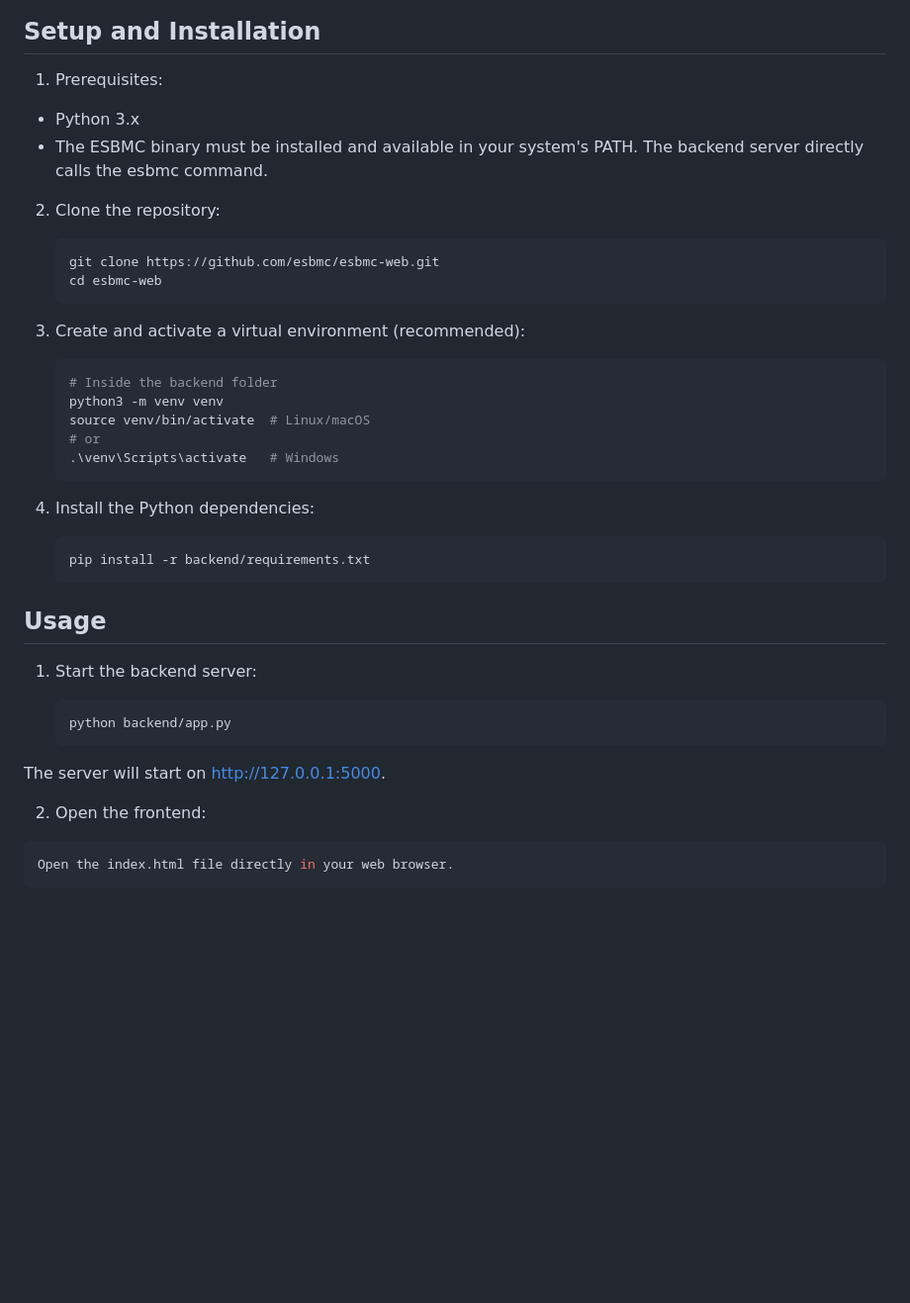
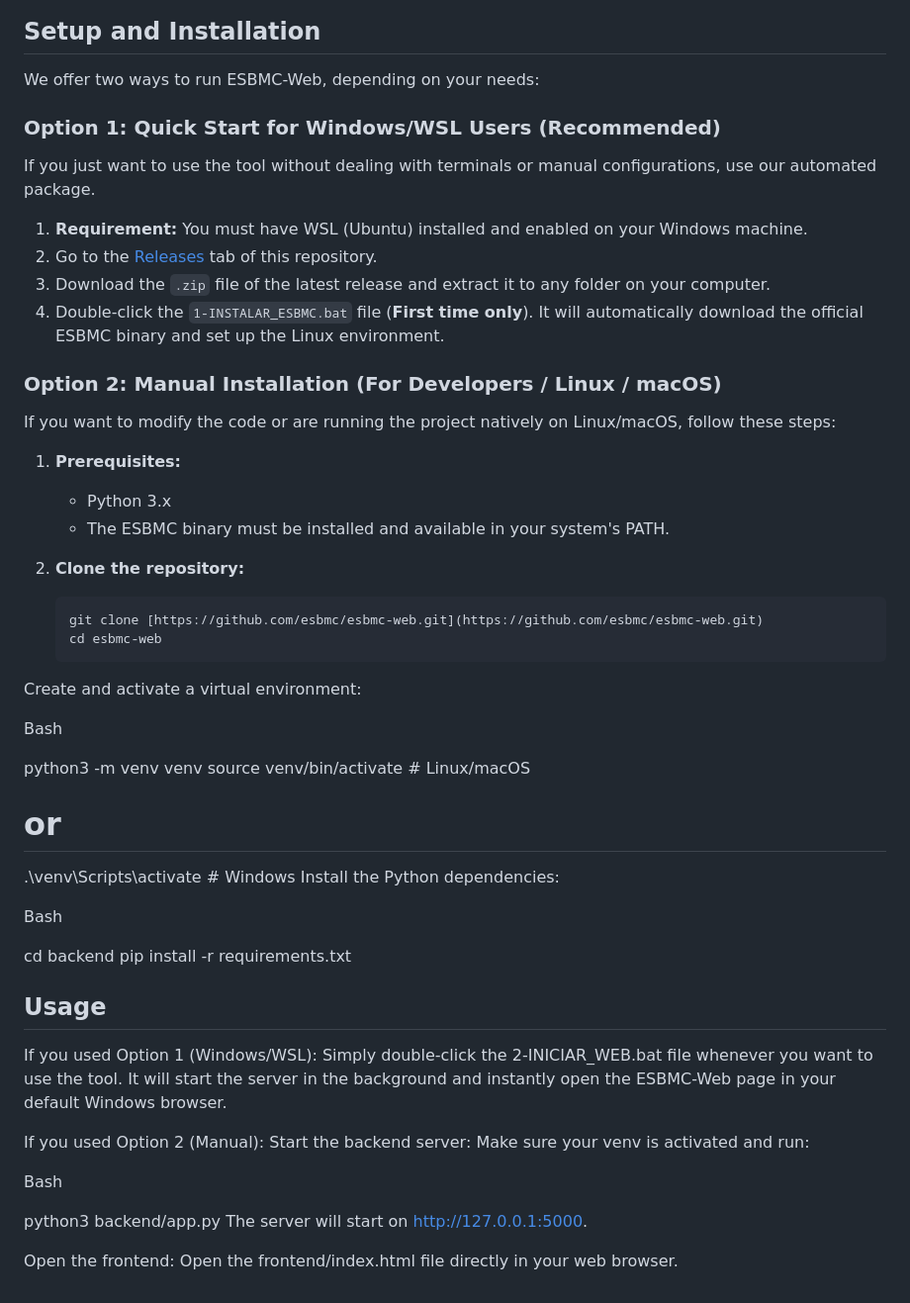
Before and after one commit to esbmc/esbmc-web, a Markdown page: README.md, the part around the change. Shown at 99% size. Drawn GitHub-style; blank space fills up the shorter version.

````diff
--- a/README.md
+++ b/README.md
@@ -95,41 +95,58 @@ sequenceDiagram
 
 ## Setup and Installation
 
-1. Prerequisites:
-- Python 3.x
-- The ESBMC binary must be installed and available in your system's PATH. The backend server directly calls the esbmc command.
+We offer two ways to run ESBMC-Web, depending on your needs:
 
-2. Clone the repository:
-    ```bash
-    git clone https://github.com/esbmc/esbmc-web.git
-    cd esbmc-web
-    ```
+### Option 1: Quick Start for Windows/WSL Users (Recommended)
+If you just want to use the tool without dealing with terminals or manual configurations, use our automated package.
 
-3. Create and activate a virtual environment (recommended):
-    ```bash
-    # Inside the backend folder
-    python3 -m venv venv
-    source venv/bin/activate  # Linux/macOS
-    # or
-    .\venv\Scripts\activate   # Windows
-    ```
+1. **Requirement:** You must have WSL (Ubuntu) installed and enabled on your Windows machine.
+2. Go to the [Releases](https://github.com/esbmc/esbmc-web) tab of this repository.
+3. Download the `.zip` file of the latest release and extract it to any folder on your computer.
+4. Double-click the `1-INSTALAR_ESBMC.bat` file (**First time only**). It will automatically download the official ESBMC binary and set up the Linux environment.
 
-4. Install the Python dependencies:
-    ```bash
-    pip install -r backend/requirements.txt
-    ```
+### Option 2: Manual Installation (For Developers / Linux / macOS)
+If you want to modify the code or are running the project natively on Linux/macOS, follow these steps:
+
+1. **Prerequisites:**
+   - Python 3.x
+   - The ESBMC binary must be installed and available in your system's PATH.
+
+2. **Clone the repository:**
+   ```bash
+   git clone [https://github.com/esbmc/esbmc-web.git](https://github.com/esbmc/esbmc-web.git)
+   cd esbmc-web
+Create and activate a virtual environment:
+
+Bash
+
+
+python3 -m venv venv
+source venv/bin/activate  # Linux/macOS
+# or
+.\venv\Scripts\activate   # Windows
+Install the Python dependencies:
+
+Bash
+
+
+cd backend
+pip install -r requirements.txt
+
 
 ## Usage
-1. Start the backend server:
+If you used Option 1 (Windows/WSL):
+Simply double-click the 2-INICIAR_WEB.bat file whenever you want to use the tool. It will start the server in the background and instantly open the ESBMC-Web page in your default Windows browser.
 
-    ```bash
-    python backend/app.py
-    ```
+If you used Option 2 (Manual):
+Start the backend server:
+Make sure your venv is activated and run:
 
+Bash
+
+
+python3 backend/app.py
 The server will start on http://127.0.0.1:5000.
 
-2. Open the frontend:
-
-```bash
-Open the index.html file directly in your web browser.
-```
+Open the frontend:
+Open the frontend/index.html file directly in your web browser.
````
